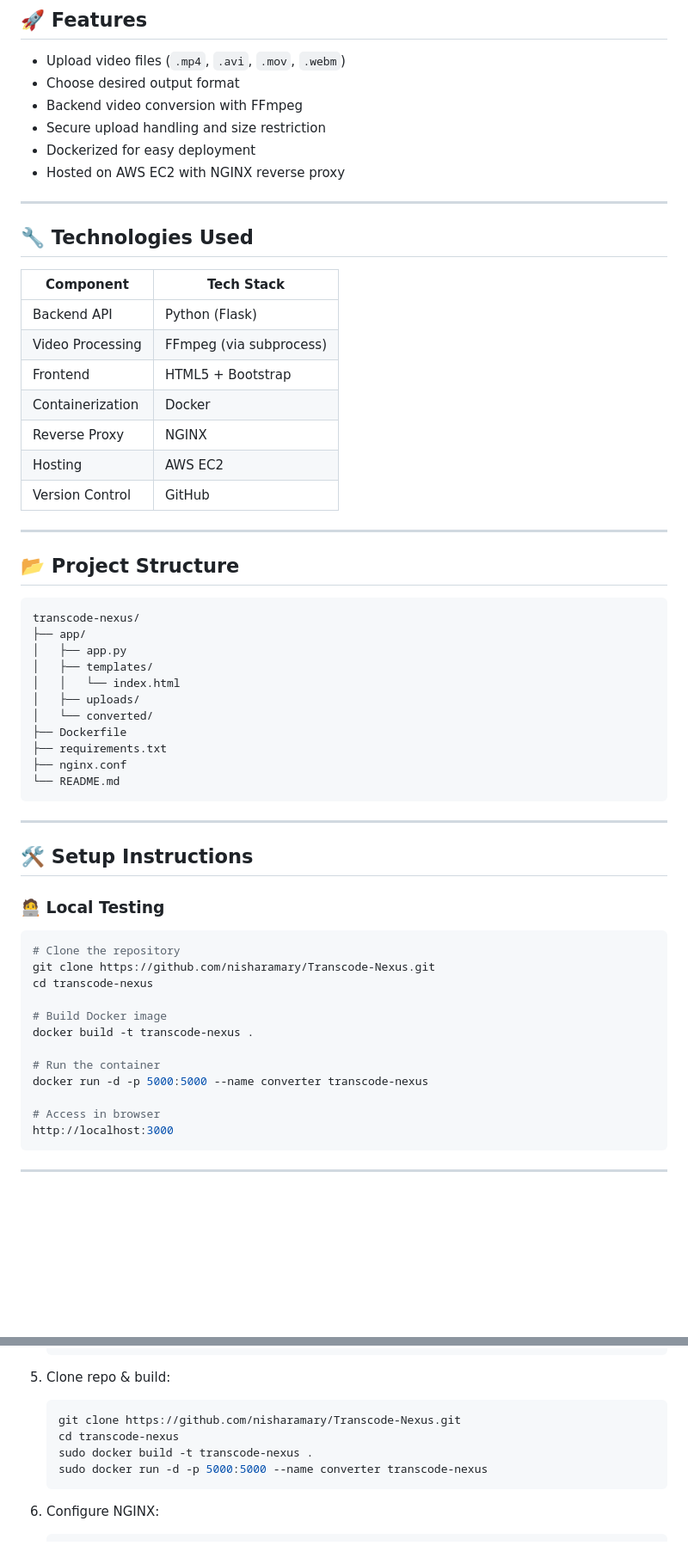
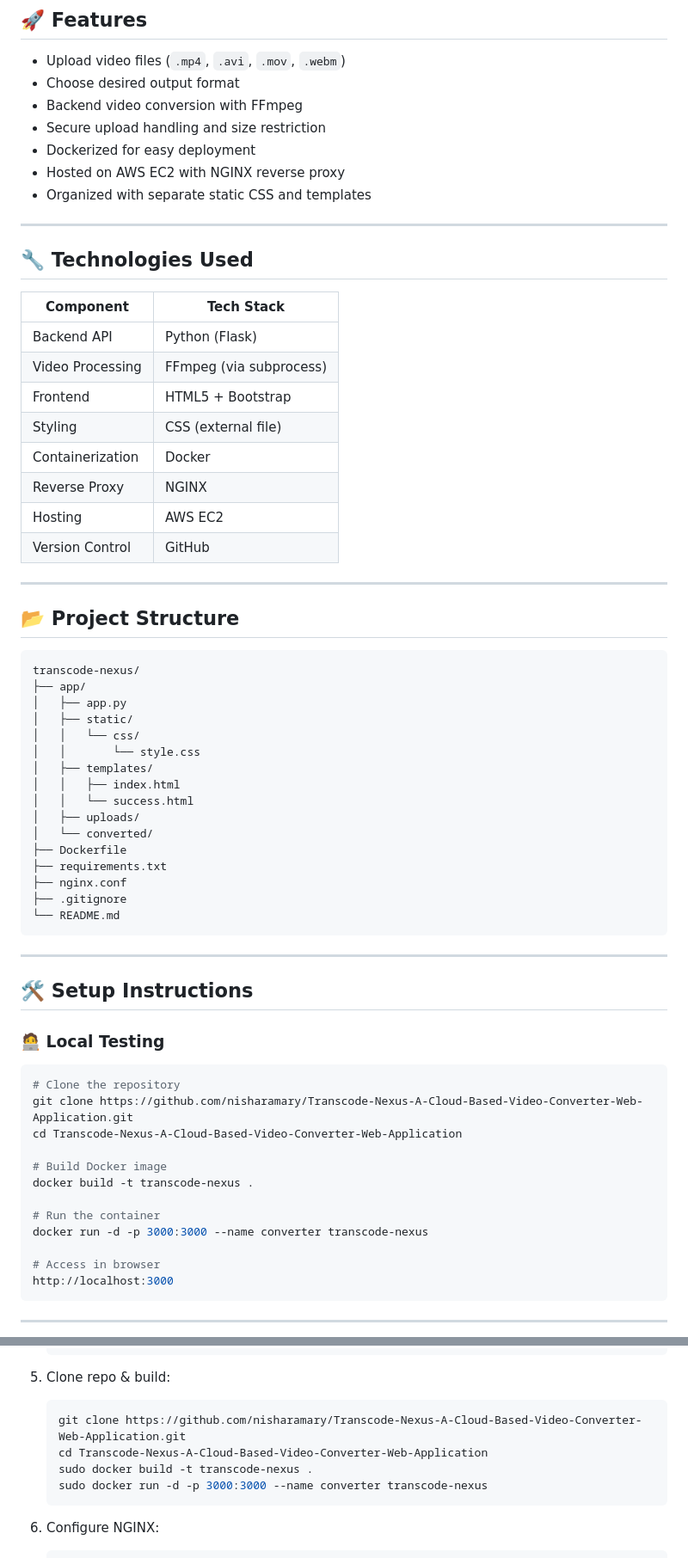
Before and after one commit to nisharamary/Transcode-Nexus-A-Cloud-Based-Video-Converter-Web-Application, a Markdown page: README.md, 2 parts joined by grey strips. Shown at 86% size. Rendered like a GitHub page; blank space fills up the shorter version.

````diff
--- a/README.md
+++ b/README.md
@@ -34,6 +34,7 @@ Converted Video Output
 * Secure upload handling and size restriction
 * Dockerized for easy deployment
 * Hosted on AWS EC2 with NGINX reverse proxy
+* Organized with separate static CSS and templates
 
 ---
 
@@ -44,6 +45,7 @@ Converted Video Output
 | Backend API      | Python (Flask)          |
 | Video Processing | FFmpeg (via subprocess) |
 | Frontend         | HTML5 + Bootstrap       |
+| Styling          | CSS (external file)     |
 | Containerization | Docker                  |
 | Reverse Proxy    | NGINX                   |
 | Hosting          | AWS EC2                 |
@@ -57,13 +59,18 @@ Converted Video Output
 transcode-nexus/
 ├── app/
 │   ├── app.py
+│   ├── static/
+│   │   └── css/
+│   │       └── style.css
 │   ├── templates/
-│   │   └── index.html
+│   │   ├── index.html
+│   │   └── success.html
 │   ├── uploads/
 │   └── converted/
 ├── Dockerfile
 ├── requirements.txt
 ├── nginx.conf
+├── .gitignore
 └── README.md
 ```
 
@@ -75,14 +82,14 @@ transcode-nexus/
 
 ```bash
 # Clone the repository
-git clone https://github.com/nisharamary/Transcode-Nexus.git
-cd transcode-nexus
+git clone https://github.com/nisharamary/Transcode-Nexus-A-Cloud-Based-Video-Converter-Web-Application.git
+cd Transcode-Nexus-A-Cloud-Based-Video-Converter-Web-Application
 
 # Build Docker image
 docker build -t transcode-nexus .
 
 # Run the container
-docker run -d -p 5000:5000 --name converter transcode-nexus
+docker run -d -p 3000:3000 --name converter transcode-nexus
 
 # Access in browser
 http://localhost:3000
@@ -108,10 +115,10 @@ http://localhost:3000
 5. Clone repo & build:
 
    ```bash
-   git clone https://github.com/nisharamary/Transcode-Nexus.git
-   cd transcode-nexus
+   git clone https://github.com/nisharamary/Transcode-Nexus-A-Cloud-Based-Video-Converter-Web-Application.git
+   cd Transcode-Nexus-A-Cloud-Based-Video-Converter-Web-Application
    sudo docker build -t transcode-nexus .
-   sudo docker run -d -p 5000:5000 --name converter transcode-nexus
+   sudo docker run -d -p 3000:3000 --name converter transcode-nexus
    ```
 6. Configure NGINX:
 
````
Also changed, not shown: other parts of README.md (+4 -4 lines).
